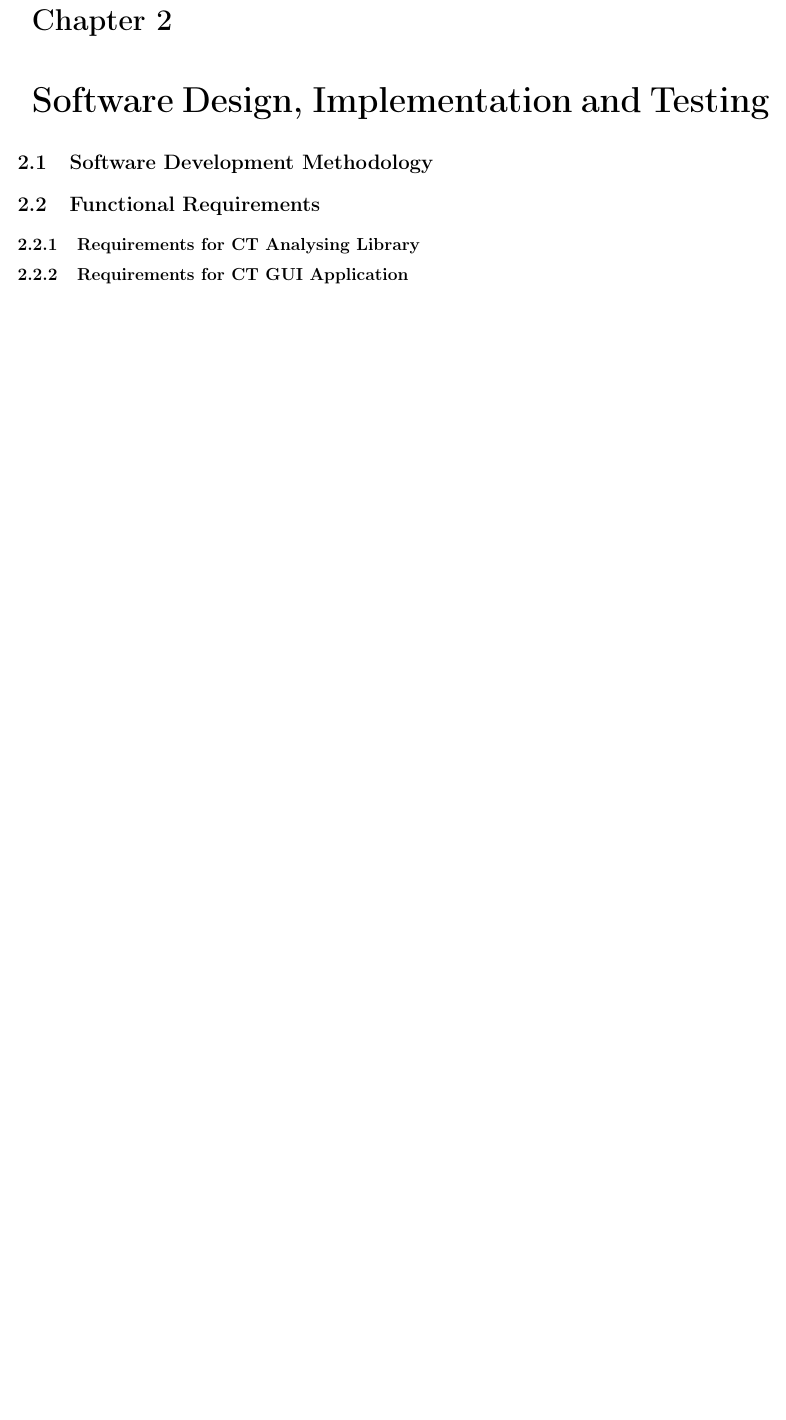
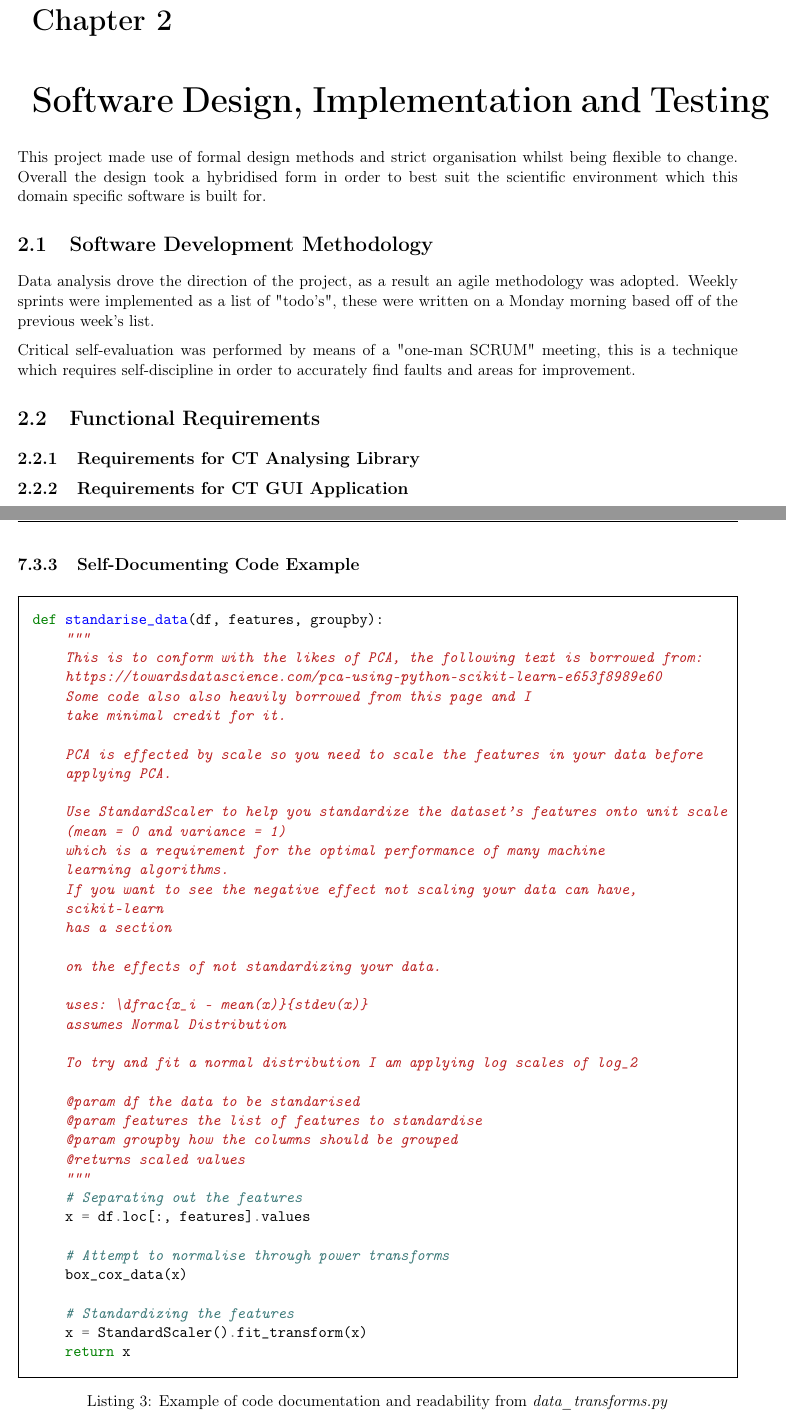
Before and after one commit to SirSharpest/dissertatio, a LaTeX thesis (report.tex): part of page 15 of 27 before the commit and two parts of pages 15 and 26 of 28 after it, the two joined at a grey line, cut so that both start at the same text, the shorter picture padded with empty space. Compiled offline with pdfLaTeX.

Commit message:
Starts of chapter 2 added

```diff
--- a/report.tex
+++ b/report.tex
@@ -322,6 +322,14 @@ This project provides three final deliveribles:
 
 \chapter{Software Design, Implementation and Testing}
 \label{sec-2}
+This project made use of formal design methods and strict organisation whilst being flexible to change.
+Overall the design took a hybridised form in order to best suit the scientific environment which this
+domain specific software is built for.
 
 \section{Software Development Methodology}
 \label{sec-2-1}
+Data analysis drove the direction of the project, as a result an agile methodology was adopted.
+Weekly sprints were implemented as a list of "todo's", these were written on a Monday morning based off of the
+previous week's list.
+
+Critical self-evaluation was performed by means of a "one-man SCRUM" meeting, this is a technique which requires self-discipline in order to accurately find faults and areas for improvement.
@@ -634,6 +655,54 @@ end
 \end{listing}
 
 \clearpage
+\subsection{Self-Documenting Code Example}
+\label{sec-7-3-3}
+\begin{listing}[H]
+\begin{minted}[]{python}
+def standarise_data(df, features, groupby):
+    """
+    This is to conform with the likes of PCA, the following text is borrowed from:
+    https://towardsdatascience.com/pca-using-python-scikit-learn-e653f8989e60
+    Some code also also heavily borrowed from this page and I
+    take minimal credit for it.
+
+    PCA is effected by scale so you need to scale the features in your data before
+    applying PCA.
+
+    Use StandardScaler to help you standardize the dataset’s features onto unit scale
+    (mean = 0 and variance = 1)
+    which is a requirement for the optimal performance of many machine
+    learning algorithms.
+    If you want to see the negative effect not scaling your data can have,
+    scikit-learn
+    has a section
+
+    on the effects of not standardizing your data.
+
+    uses: \dfrac{x_i – mean(x)}{stdev(x)}
+    assumes Normal Distribution
+
+    To try and fit a normal distribution I am applying log scales of log_2
+
+    @param df the data to be standarised
+    @param features the list of features to standardise
+    @param groupby how the columns should be grouped
+    @returns scaled values
+    """
+    # Separating out the features
+    x = df.loc[:, features].values
+
+    # Attempt to normalise through power transforms
+    box_cox_data(x)
+
+    # Standardizing the features
+    x = StandardScaler().fit_transform(x)
+    return x
+\end{minted}
+\caption{\label{lst:docexample}Example of code documentation and readability from \emph{data\_transforms.py}}
+\end{listing}
+
+\clearpage
 \bibliography{library}
 \bibliographystyle{IEEEannotU}
 % Emacs 25.3.50.2 (Org mode 8.2.10)
```
Also changed, not shown: report.pdf, report.tex (53 more changed lines), 1 other file.
